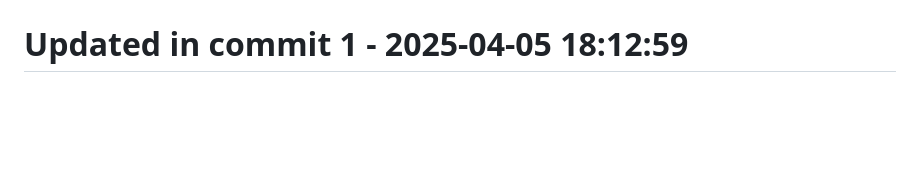
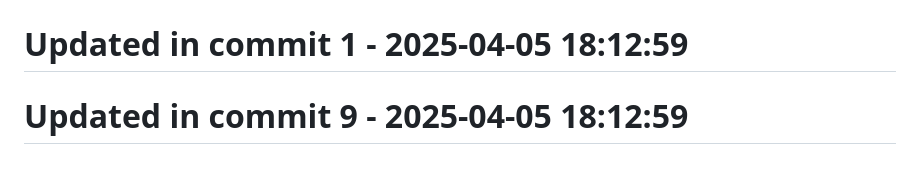
Before and after one commit to llamasearchai/llamavis, a Markdown page: README.md, the part around the change. Rendered like a GitHub page; blank space fills up the shorter version.

Commit message:
fix: Correct issue in README.md

```diff
--- a/README.md
+++ b/README.md
@@ -180,3 +180,5 @@ This project is licensed under the MIT License - see the LICENSE file for detail
 # Updated in commit 25 - 2025-04-05 17:25:53
 
 # Updated in commit 1 - 2025-04-05 18:12:59
+
+# Updated in commit 9 - 2025-04-05 18:12:59
```
